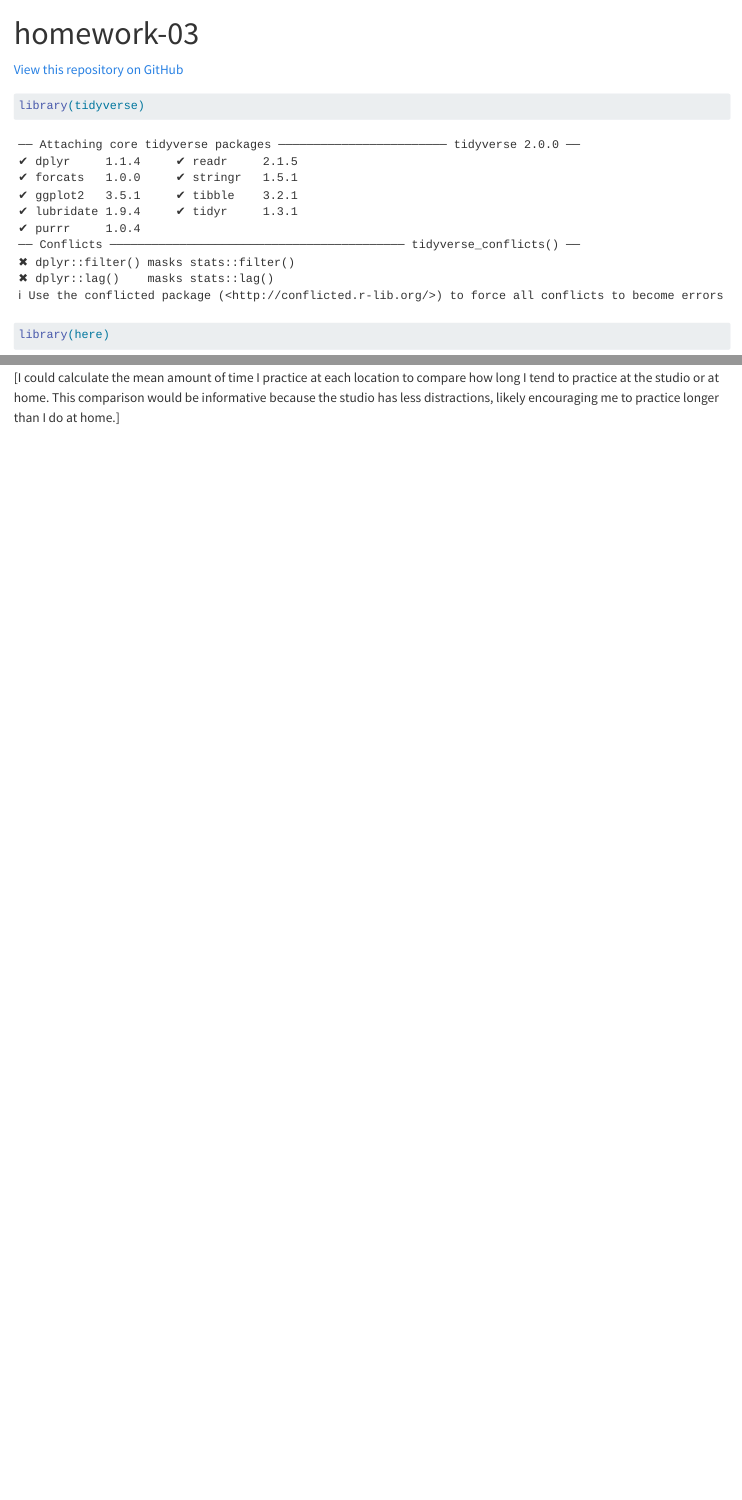
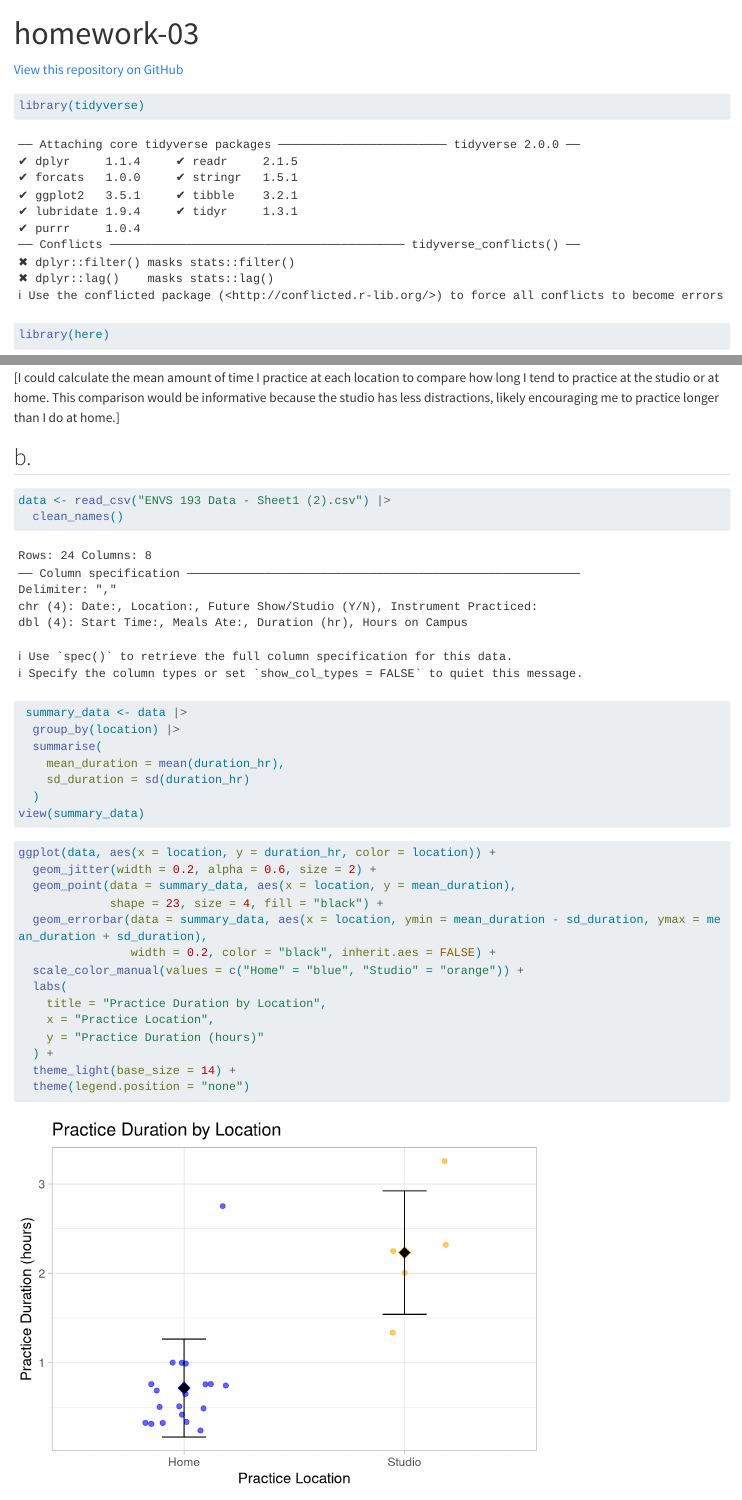
Before and after one commit to brodyregan/ENVS-193DS_homework-03, a Quarto document (code/homework-03.qmd): the page in a window 1100 px wide, from its top, and a second part further down, joined at a grey line. Rendered offline with R 4.5, knitr and Pandoc in place of Quarto, with nearby package versions; code that draws random numbers runs with fixed seeds of ours; long lines of code are wrapped; column names are cleaned by a stand-in for the janitor package.

Commit message:
load data set and add visualization

````diff
--- /dev/null
+++ b/code/ENVS 193 Data - Sheet1 (2).csv
@@ -0,0 +1,25 @@
+Date:,Start Time:,Location:,Future Show/Studio (Y/N),Meals Ate: ,Instrument Practiced: ,Duration (hr),Hours on Campus
+2025-4-11,1830,Studio,Y,2,Drums,2,3
+2025-4-16,1600,Home,N,1,Guitar,0.75,5
+2025-4-20,1630,Home,N,2,Guitar,0.5,0
+2025-4-21,1900,Home,N,2,Bass,1,3.5
+2025-4-22,1700,Home,Y,2,Drums,1,4.5
+2025-4-24,1900,Studio,Y,3,Drums,3.25,8
+2025-4-27,1200,Home,N,1,Guitar,0.7,0
+2025-4-29,1730,Home,Y,2,Bass,0.33,4
+2025-5-2,1800,Studio,Y,3,Drums,2.33,0
+2025-5-2,2200,Home,N,3,Bass,1,0
+2025-5-4,2130,Home,N,2,Guitar,0.75,0
+2025-5-6,1800,Home,N,2,Guitar,0.33,6
+2025-5-7,1400,Home ,N,1,Guitar,0.5,3
+2025-5-10,1630,Studio,Y,2,Drums,1.33,0
+2025-5-12,1800,Home,N,2,Guitar,0.75,2
+2025-5-14,1430,Home,N,1,Bass,0.33,4
+2025-5-17,1200,Home,N,1,Guitar,0.25,0
+2025-5-18,1330,Studio,N,1,Drums,2.25,0
+2025-5-19,1700,Home,N,2,Guitar,0.5,4
+2025-5-21,2000,Home,N,2,Guitar,0.75,4
+2025-5-22,1900,Home,Y,2,Bass,0.66,6
+2025-5-23,1500,Home,Y,2,Bass,2.75,1
+2025-5-25,1000,Home,N,0,Guitar,0.33,0
+2025-5-26,1300,Home,Y,1,Bass,0.42,0
--- a/code/homework-03.qmd
+++ b/code/homework-03.qmd
@@ -18,3 +18,37 @@ library(readxl)
 ## Problem 1:
 ## a.
 [I could calculate the mean amount of time I practice at each location to compare how long I tend to practice at the studio or at home. This comparison would be informative because the studio has less distractions, likely encouraging me to practice longer than I do at home.]
+
+## b.
+
+```{r}
+data <- read_csv("ENVS 193 Data - Sheet1 (2).csv") |>
+  clean_names()
+```
+
+```{r}
+ summary_data <- data |>
+  group_by(location) |>
+  summarise(
+    mean_duration = mean(duration_hr),
+    sd_duration = sd(duration_hr)
+  )
+view(summary_data)
+```
+
+```{r}
+ggplot(data, aes(x = location, y = duration_hr, color = location)) +
+  geom_jitter(width = 0.2, alpha = 0.6, size = 2) +
+  geom_point(data = summary_data, aes(x = location, y = mean_duration),
+             shape = 23, size = 4, fill = "black") +
+  geom_errorbar(data = summary_data, aes(x = location, ymin = mean_duration - sd_duration, ymax = mean_duration + sd_duration),
+                width = 0.2, color = "black", inherit.aes = FALSE) +
+  scale_color_manual(values = c("Home" = "blue", "Studio" = "orange")) +
+  labs(
+    title = "Practice Duration by Location",
+    x = "Practice Location",
+    y = "Practice Duration (hours)"
+  ) +
+  theme_light(base_size = 14) +
+  theme(legend.position = "none")
+```
````
